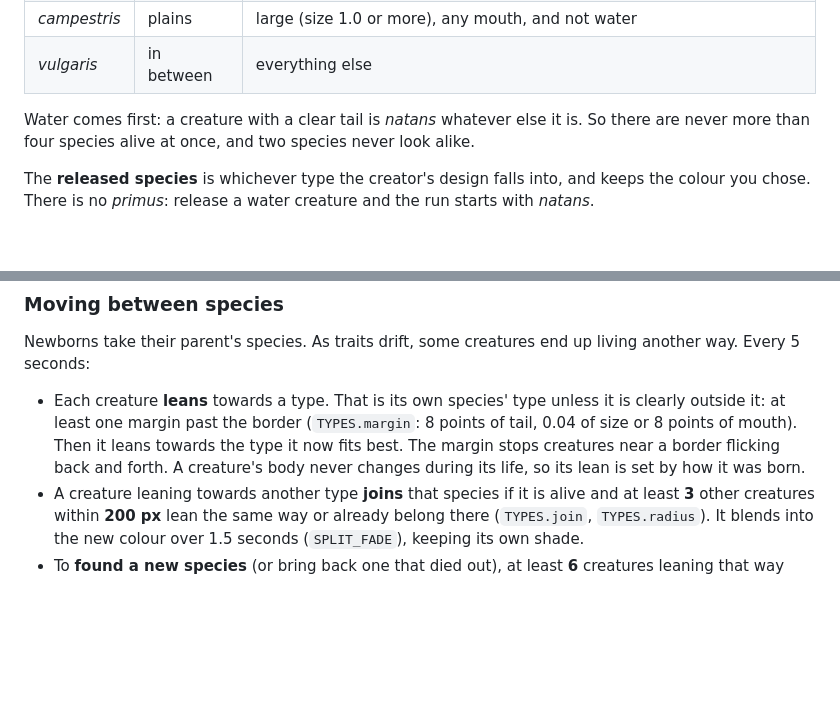
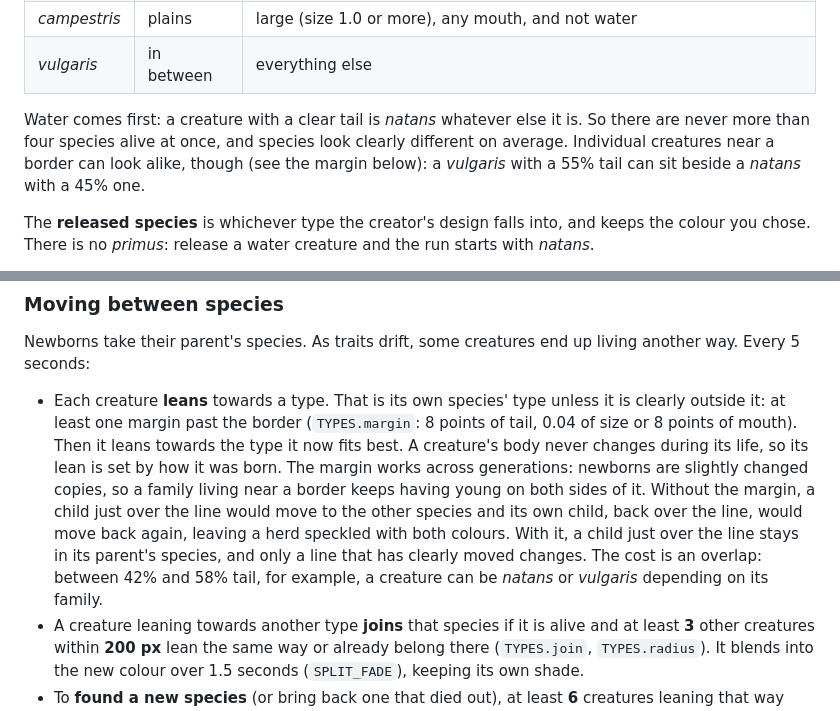
Before and after one commit to sam-sheridan/evoquest, a Markdown page: README.md, 2 parts joined by grey strips. Drawn GitHub-style; blank space fills up the shorter version.

Commit message:
README: explain what the species margin really does, and that species can overlap near a border
A creature's body never changes, so the margin doesn't stop single creatures
flicking between species: it stops a family near a border swapping species
with every generation. Also corrects the claim that two species never look
alike.

Co-Authored-By: Claude Opus 5.5 <noreply@anthropic.com>
Claude-Session: https://claude.ai/code/session_011ZnnLd5hZ1UMtjPu57vuh4

```diff
--- a/README.md
+++ b/README.md
@@ -730,7 +730,8 @@ Every species is one of four types, each a way of life with its own Latin name (
 | *vulgaris* | in between | everything else |
 
 Water comes first: a creature with a clear tail is *natans* whatever else it is. So there are never more than four
-species alive at once, and two species never look alike.
+species alive at once, and species look clearly different on average. Individual creatures near a border can
+look alike, though (see the margin below): a *vulgaris* with a 55% tail can sit beside a *natans* with a 45% one.
 
 The **released species** is whichever type the creator's design falls into, and keeps the colour you chose. There
 is no *primus*: release a water creature and the run starts with *natans*.
@@ -746,8 +747,13 @@ Newborns take their parent's species. As traits drift, some creatures end up liv
 
 - Each creature **leans** towards a type. That is its own species' type unless it is clearly outside it: at least
   one margin past the border (`TYPES.margin`: 8 points of tail, 0.04 of size or 8 points of mouth). Then it leans
-  towards the type it now fits best. The margin stops creatures near a border flicking back and forth. A creature's
-  body never changes during its life, so its lean is set by how it was born.
+  towards the type it now fits best. A creature's body never changes during its life, so its lean is set by how it
+  was born. The margin works across generations: newborns are slightly changed copies, so a family living near a
+  border keeps having young on both sides of it. Without the margin, a child just over the line would move to the
+  other species and its own child, back over the line, would move back again, leaving a herd speckled with both
+  colours. With it, a child just over the line stays in its parent's species, and only a line that has clearly
+  moved changes. The cost is an overlap: between 42% and 58% tail, for example, a creature can be *natans* or
+  *vulgaris* depending on its family.
 - A creature leaning towards another type **joins** that species if it is alive and at least **3** other creatures
   within **200 px** lean the same way or already belong there (`TYPES.join`, `TYPES.radius`). It blends into the new
   colour over 1.5 seconds (`SPLIT_FADE`), keeping its own shade.
```
